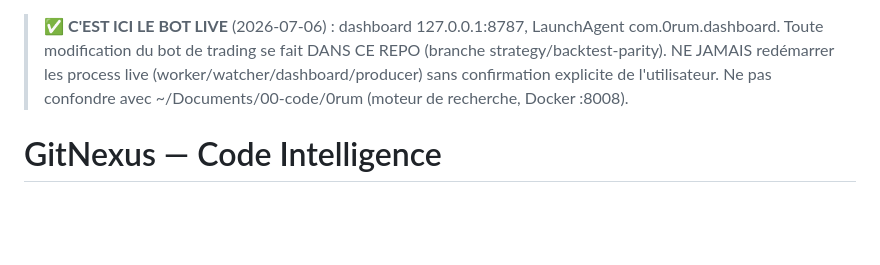
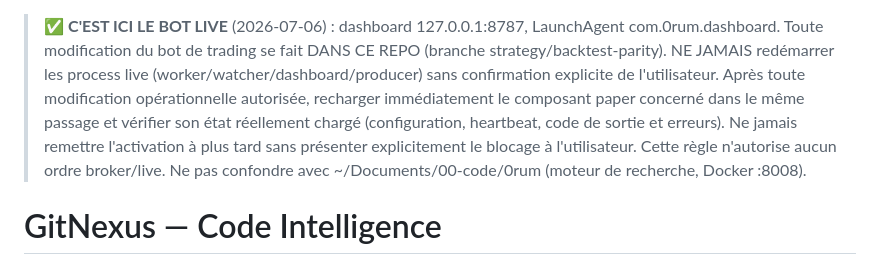
Before and after one commit to raw-bot/0rum, a Markdown page: AGENTS.md, the part around the change. GitHub-like rendering; blank space fills up the shorter version.

Commit message:
docs: require immediate paper activation verification

```diff
--- a/AGENTS.md
+++ b/AGENTS.md
@@ -1,6 +1,7 @@
 > ✅ **C'EST ICI LE BOT LIVE** (2026-07-06) : dashboard 127.0.0.1:8787, LaunchAgent com.0rum.dashboard.
 > Toute modification du bot de trading se fait DANS CE REPO (branche strategy/backtest-parity).
 > NE JAMAIS redémarrer les process live (worker/watcher/dashboard/producer) sans confirmation explicite de l'utilisateur.
+> Après toute modification opérationnelle autorisée, recharger immédiatement le composant paper concerné dans le même passage et vérifier son état réellement chargé (configuration, heartbeat, code de sortie et erreurs). Ne jamais remettre l'activation à plus tard sans présenter explicitement le blocage à l'utilisateur. Cette règle n'autorise aucun ordre broker/live.
 > Ne pas confondre avec ~/Documents/00-code/0rum (moteur de recherche, Docker :8008).
 
 <!-- gitnexus:start -->
```
